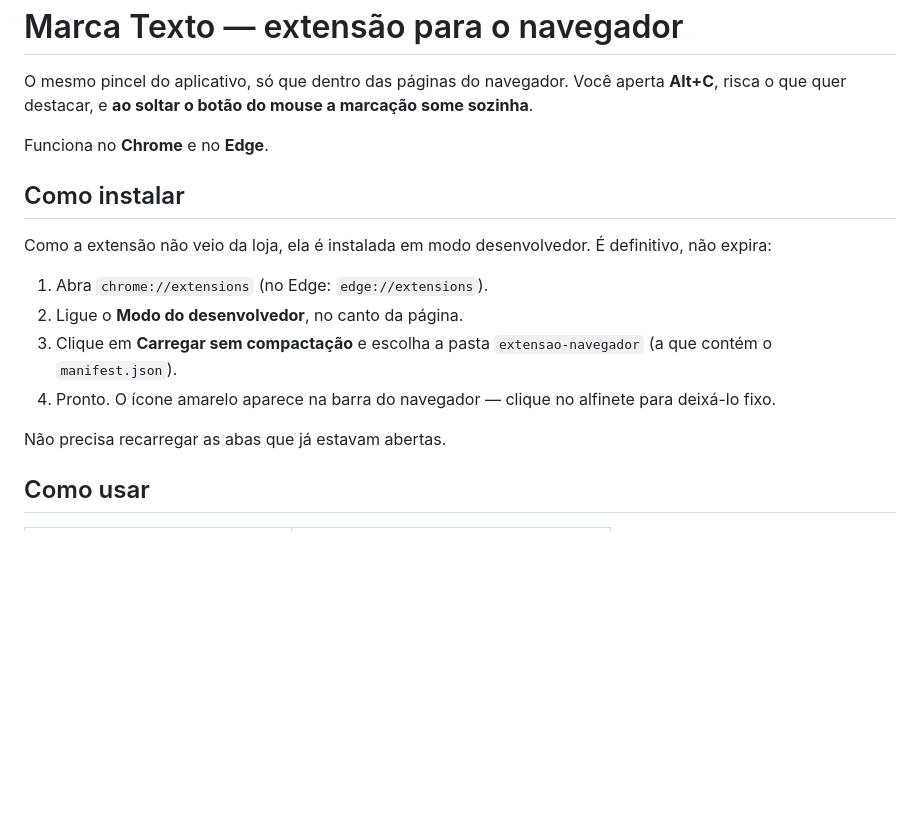
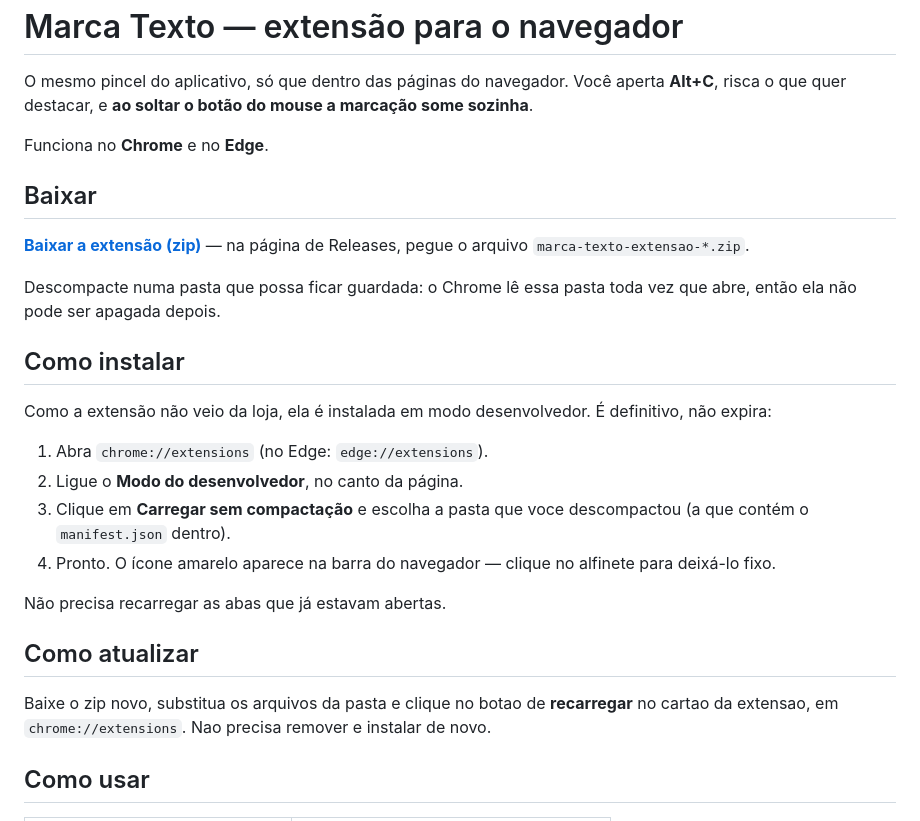
Before and after one commit to tripadev/marca-texto, a Markdown page: extensao-navegador/LEIA-ME.md, the part around the change. GitHub-like rendering; blank space fills up the shorter version.

Commit message:
Aponta o download da extensao para a Release
O zip da extensao agora e publicado como asset, para quem so quer instalar
nao precisar clonar o repositorio inteiro.

Co-Authored-By: Claude Opus 5 <noreply@anthropic.com>

```diff
--- a/extensao-navegador/LEIA-ME.md
+++ b/extensao-navegador/LEIA-ME.md
@@ -5,17 +5,30 @@ que quer destacar, e **ao soltar o botão do mouse a marcação some sozinha**.
 
 Funciona no **Chrome** e no **Edge**.
 
+## Baixar
+
+**[Baixar a extensão (zip)](https://github.com/tripadev/marca-texto/releases/latest)** — na página de
+Releases, pegue o arquivo `marca-texto-extensao-*.zip`.
+
+Descompacte numa pasta que possa ficar guardada: o Chrome lê essa pasta toda vez que abre, então
+ela não pode ser apagada depois.
+
 ## Como instalar
 
 Como a extensão não veio da loja, ela é instalada em modo desenvolvedor. É definitivo, não expira:
 
 1. Abra `chrome://extensions` (no Edge: `edge://extensions`).
 2. Ligue o **Modo do desenvolvedor**, no canto da página.
-3. Clique em **Carregar sem compactação** e escolha a pasta `extensao-navegador`
-   (a que contém o `manifest.json`).
+3. Clique em **Carregar sem compactação** e escolha a pasta que voce descompactou
+   (a que contém o `manifest.json` dentro).
 4. Pronto. O ícone amarelo aparece na barra do navegador — clique no alfinete para deixá-lo fixo.
 
 Não precisa recarregar as abas que já estavam abertas.
+
+## Como atualizar
+
+Baixe o zip novo, substitua os arquivos da pasta e clique no botao de **recarregar** no cartao da
+extensao, em `chrome://extensions`. Nao precisa remover e instalar de novo.
 
 ## Como usar
 
```
Also changed, not shown: LEIA-ME.md (+3 -1 lines).
